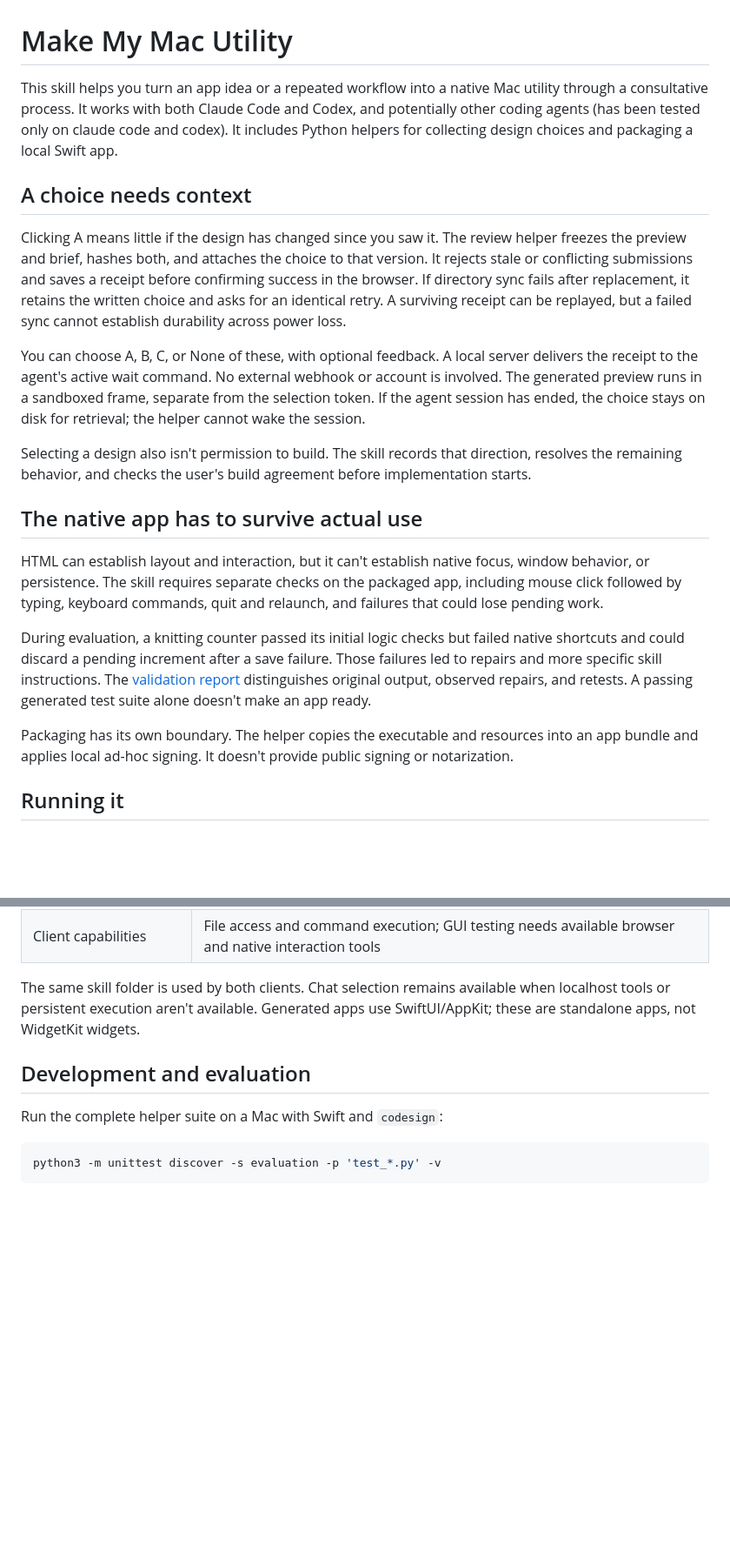
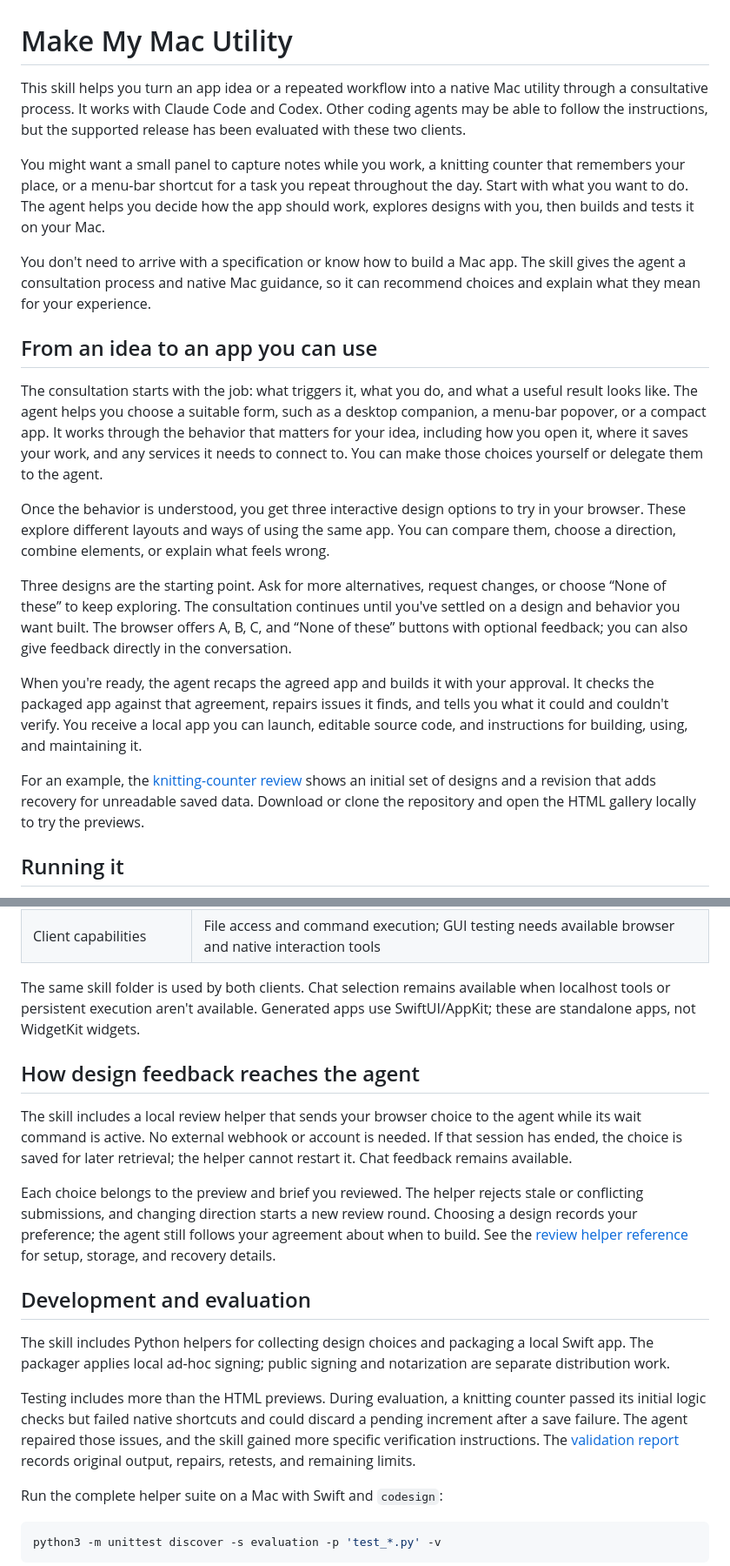
Before and after one commit to trivikrama-madhusudhana/make-my-mac-utility, a Markdown page: README.md, 2 parts joined by grey strips. Shown at 87% size. GitHub-like rendering; blank space fills up the shorter version.

Commit message:
Lead README with use cases and flexible consultation

```diff
--- a/README.md
+++ b/README.md
@@ -1,22 +1,22 @@
 # Make My Mac Utility
 
-This skill helps you turn an app idea or a repeated workflow into a native Mac utility through a consultative process. It works with both Claude Code and Codex, and potentially other coding agents (has been tested only on claude code and codex). It includes Python helpers for collecting design choices and packaging a local Swift app.
+This skill helps you turn an app idea or a repeated workflow into a native Mac utility through a consultative process. It works with Claude Code and Codex. Other coding agents may be able to follow the instructions, but the supported release has been evaluated with these two clients.
 
-## A choice needs context
+You might want a small panel to capture notes while you work, a knitting counter that remembers your place, or a menu-bar shortcut for a task you repeat throughout the day. Start with what you want to do. The agent helps you decide how the app should work, explores designs with you, then builds and tests it on your Mac.
 
-Clicking A means little if the design has changed since you saw it. The review helper freezes the preview and brief, hashes both, and attaches the choice to that version. It rejects stale or conflicting submissions and saves a receipt before confirming success in the browser. If directory sync fails after replacement, it retains the written choice and asks for an identical retry. A surviving receipt can be replayed, but a failed sync cannot establish durability across power loss.
+You don't need to arrive with a specification or know how to build a Mac app. The skill gives the agent a consultation process and native Mac guidance, so it can recommend choices and explain what they mean for your experience.
 
-You can choose A, B, C, or None of these, with optional feedback. A local server delivers the receipt to the agent's active wait command. No external webhook or account is involved. The generated preview runs in a sandboxed frame, separate from the selection token. If the agent session has ended, the choice stays on disk for retrieval; the helper cannot wake the session.
+## From an idea to an app you can use
 
-Selecting a design also isn't permission to build. The skill records that direction, resolves the remaining behavior, and checks the user's build agreement before implementation starts.
+The consultation starts with the job: what triggers it, what you do, and what a useful result looks like. The agent helps you choose a suitable form, such as a desktop companion, a menu-bar popover, or a compact app. It works through the behavior that matters for your idea, including how you open it, where it saves your work, and any services it needs to connect to. You can make those choices yourself or delegate them to the agent.
 
-## The native app has to survive actual use
+Once the behavior is understood, you get three interactive design options to try in your browser. These explore different layouts and ways of using the same app. You can compare them, choose a direction, combine elements, or explain what feels wrong.
 
-HTML can establish layout and interaction, but it can't establish native focus, window behavior, or persistence. The skill requires separate checks on the packaged app, including mouse click followed by typing, keyboard commands, quit and relaunch, and failures that could lose pending work.
+Three designs are the starting point. Ask for more alternatives, request changes, or choose “None of these” to keep exploring. The consultation continues until you've settled on a design and behavior you want built. The browser offers A, B, C, and “None of these” buttons with optional feedback; you can also give feedback directly in the conversation.
 
-During evaluation, a knitting counter passed its initial logic checks but failed native shortcuts and could discard a pending increment after a save failure. Those failures led to repairs and more specific skill instructions. The [validation report](evaluation/PUBLISH-VALIDATION-RESULTS.md) distinguishes original output, observed repairs, and retests. A passing generated test suite alone doesn't make an app ready.
+When you're ready, the agent recaps the agreed app and builds it with your approval. It checks the packaged app against that agreement, repairs issues it finds, and tells you what it could and couldn't verify. You receive a local app you can launch, editable source code, and instructions for building, using, and maintaining it.
 
-Packaging has its own boundary. The helper copies the executable and resources into an app bundle and applies local ad-hoc signing. It doesn't provide public signing or notarization.
+For an example, the [knitting-counter review](review/publish-validation/index.html) shows an initial set of designs and a revision that adds recovery for unreadable saved data. Download or clone the repository and open the HTML gallery locally to try the previews.
 
 ## Running it
 
@@ -33,7 +33,17 @@ Copy `skills/make-my-mac-utility` from this repository into your client's skill
 
 The same skill folder is used by both clients. Chat selection remains available when localhost tools or persistent execution aren't available. Generated apps use SwiftUI/AppKit; these are standalone apps, not WidgetKit widgets.
 
+## How design feedback reaches the agent
+
+The skill includes a local review helper that sends your browser choice to the agent while its wait command is active. No external webhook or account is needed. If that session has ended, the choice is saved for later retrieval; the helper cannot restart it. Chat feedback remains available.
+
+Each choice belongs to the preview and brief you reviewed. The helper rejects stale or conflicting submissions, and changing direction starts a new review round. Choosing a design records your preference; the agent still follows your agreement about when to build. See the [review helper reference](skills/make-my-mac-utility/references/design-review.md) for setup, storage, and recovery details.
+
 ## Development and evaluation
+
+The skill includes Python helpers for collecting design choices and packaging a local Swift app. The packager applies local ad-hoc signing; public signing and notarization are separate distribution work.
+
+Testing includes more than the HTML previews. During evaluation, a knitting counter passed its initial logic checks but failed native shortcuts and could discard a pending increment after a save failure. The agent repaired those issues, and the skill gained more specific verification instructions. The [validation report](evaluation/PUBLISH-VALIDATION-RESULTS.md) records original output, repairs, retests, and remaining limits.
 
 Run the complete helper suite on a Mac with Swift and `codesign`:
 
```
